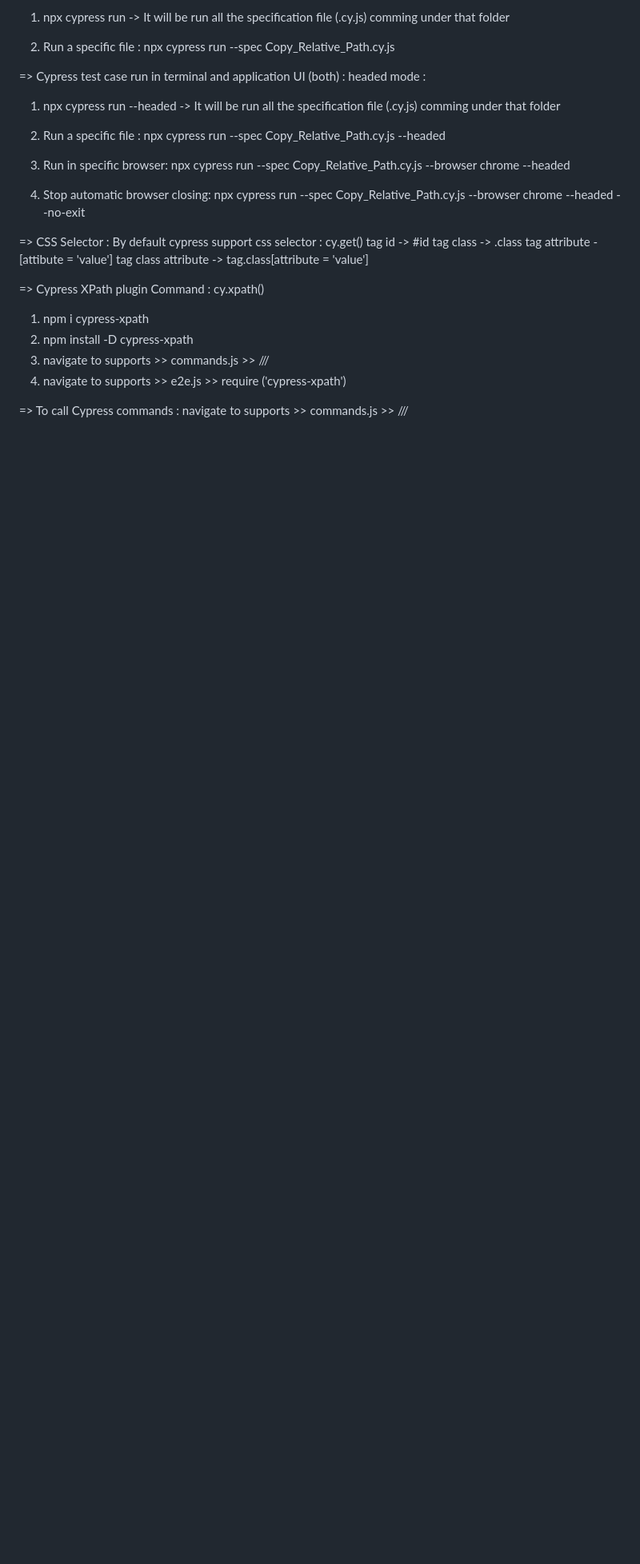
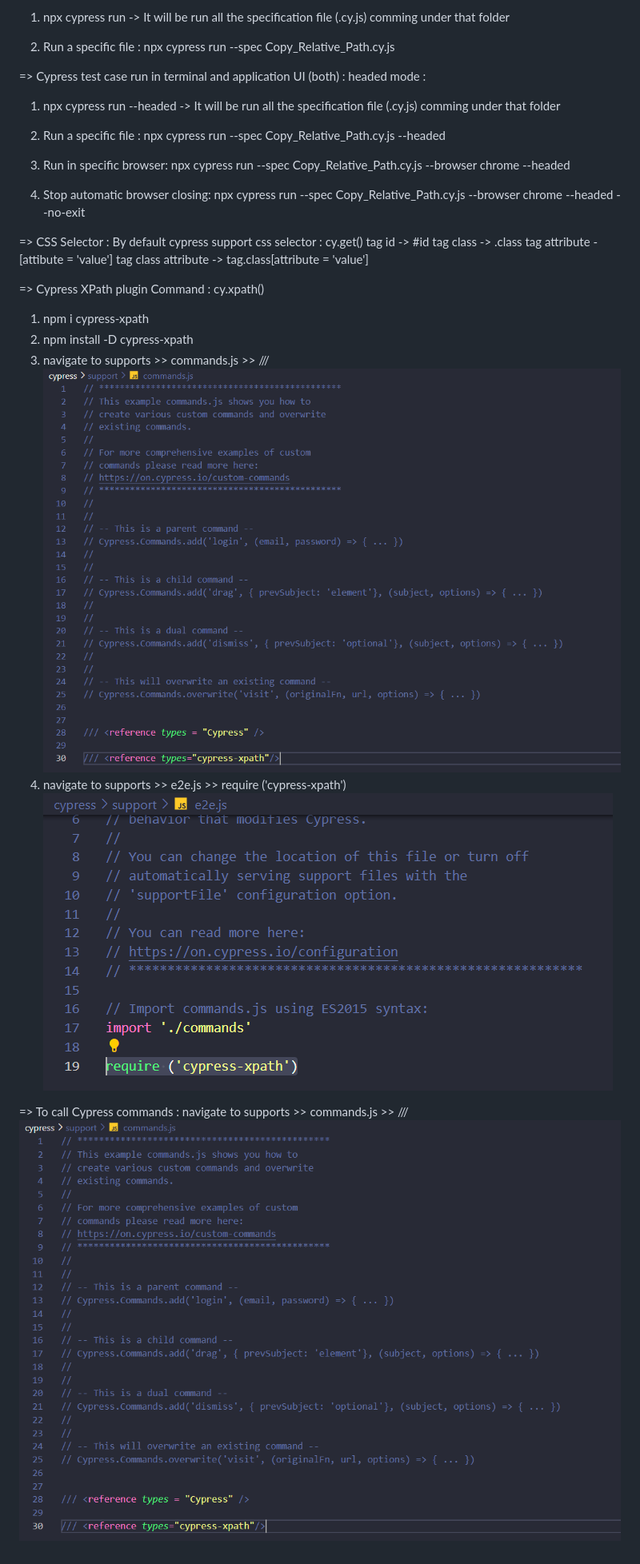
Before and after one commit to Apurba-Acharya/CYPRESSAUTOMATION, a Markdown page: README.md, the part around the change. Shown: that part at 80% size. GitHub-like rendering; pictures changed too: image-1.png (added), image-2.png (added), image.png (added); blank space fills up the shorter version.

Commit message:
23/02

```diff
--- a/README.md
+++ b/README.md
@@ -28,6 +28,9 @@ tag class attribute  -> tag.class[attribute = 'value']
 1. npm i cypress-xpath
 2. npm install -D cypress-xpath
 3. navigate to supports >> commands.js >> /// <reference types="cypress-xpath"/>
+![alt text](image-1.png)
 4. navigate to supports >> e2e.js >> require ('cypress-xpath')
+![alt text](image-2.png)
 
 => To call Cypress commands : navigate to supports >> commands.js >> /// <reference types = "Cypress" />
+![alt text](image.png)
```
